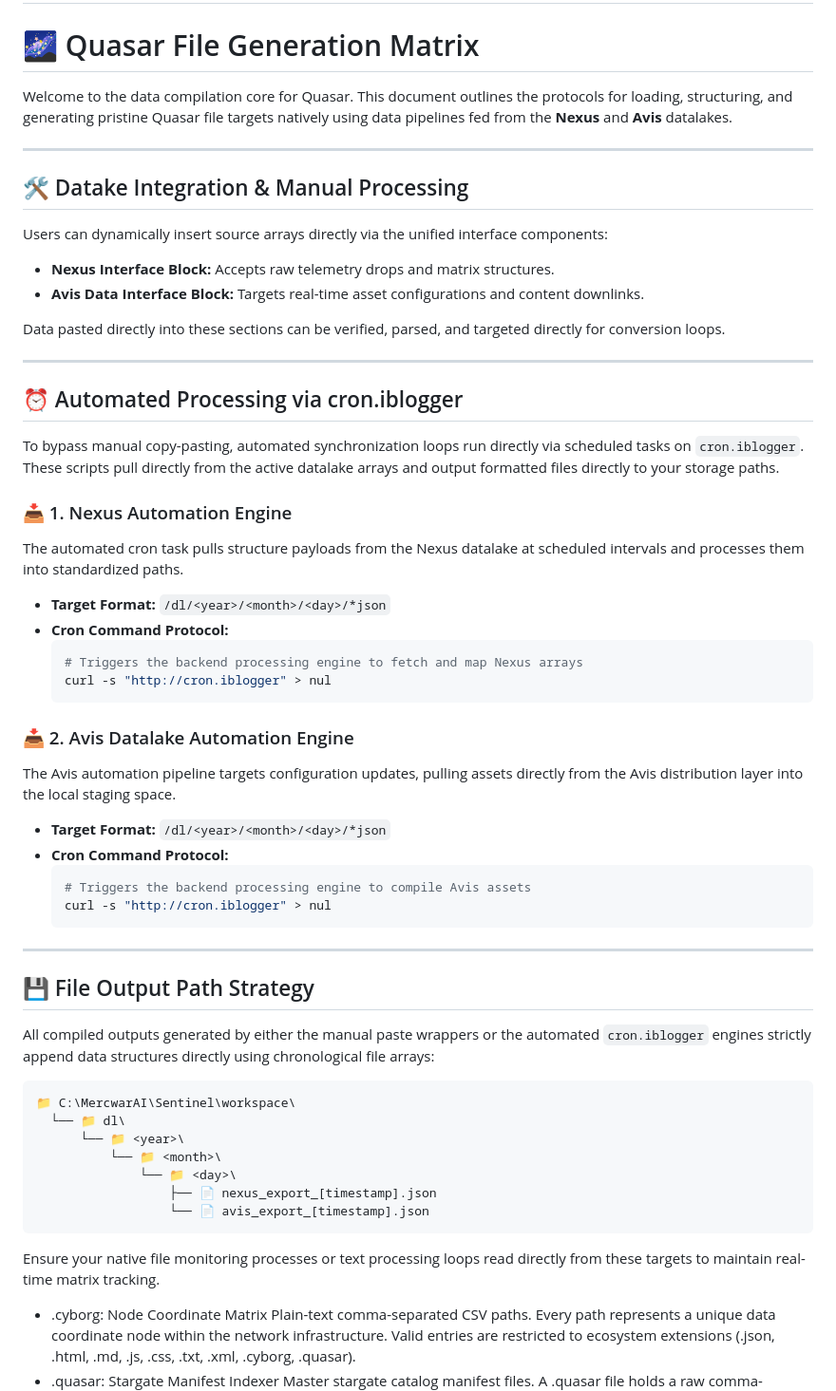
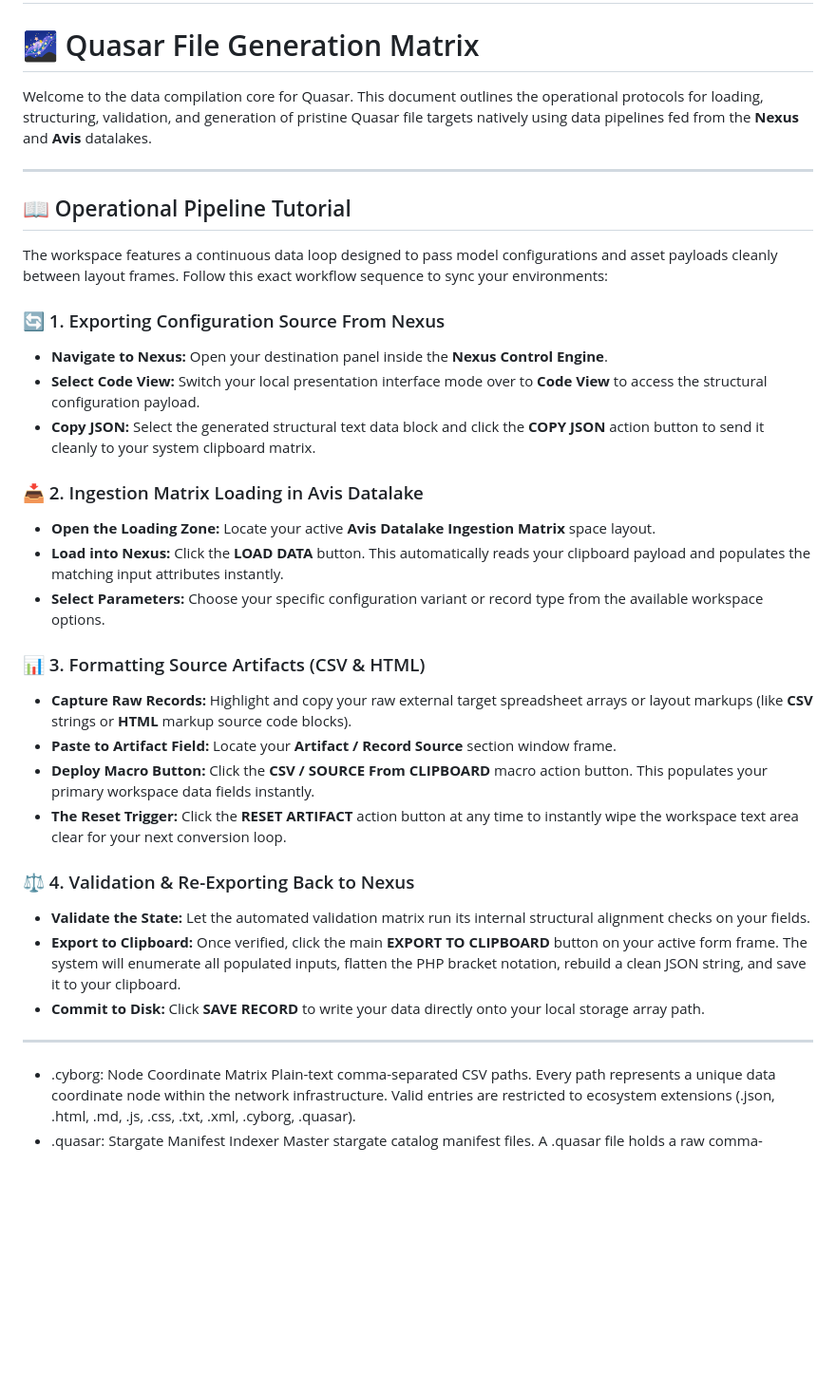
Before and after one commit to mercwar/Quasar, a Markdown page: README.md, the part around one of its changes. Shown at 95% size. Rendered like a GitHub page; blank space fills up the shorter version.

````diff
--- a/README.md
+++ b/README.md
@@ -84,61 +84,36 @@ The ecosystem relies on two specialized, plain-text plain-text data registry lay
 #
 # 🌌 Quasar File Generation Matrix
 
-Welcome to the data compilation core for Quasar. This document outlines the protocols for loading, structuring, and generating pristine Quasar file targets natively using data pipelines fed from the **Nexus** and **Avis** datalakes.
+Welcome to the data compilation core for Quasar. This document outlines the operational protocols for loading, structuring, validation, and generation of pristine Quasar file targets natively using data pipelines fed from the **Nexus** and **Avis** datalakes.
 
 ---
 
-## 🛠️ Datake Integration & Manual Processing
+## 📖 Operational Pipeline Tutorial
 
-Users can dynamically insert source arrays directly via the unified interface components:
-* **Nexus Interface Block:** Accepts raw telemetry drops and matrix structures.
-* **Avis Data Interface Block:** Targets real-time asset configurations and content downlinks.
+The workspace features a continuous data loop designed to pass model configurations and asset payloads cleanly between layout frames. Follow this exact workflow sequence to sync your environments:
 
-Data pasted directly into these sections can be verified, parsed, and targeted directly for conversion loops.
+### 🔄 1. Exporting Configuration Source From Nexus
+* **Navigate to Nexus:** Open your destination panel inside the **Nexus Control Engine**.
+* **Select Code View:** Switch your local presentation interface mode over to **Code View** to access the structural configuration payload.
+* **Copy JSON:** Select the generated structural text data block and click the **COPY JSON** action button to send it cleanly to your system clipboard matrix.
+
+### 📥 2. Ingestion Matrix Loading in Avis Datalake
+* **Open the Loading Zone:** Locate your active **Avis Datalake Ingestion Matrix** space layout.
+* **Load into Nexus:** Click the **LOAD DATA** button. This automatically reads your clipboard payload and populates the matching input attributes instantly.
+* **Select Parameters:** Choose your specific configuration variant or record type from the available workspace options.
+
+### 📊 3. Formatting Source Artifacts (CSV & HTML)
+* **Capture Raw Records:** Highlight and copy your raw external target spreadsheet arrays or layout markups (like **CSV** strings or **HTML** markup source code blocks).
+* **Paste to Artifact Field:** Locate your **Artifact / Record Source** section window frame.
+* **Deploy Macro Button:** Click the **CSV / SOURCE From CLIPBOARD** macro action button. This populates your primary workspace data fields instantly.
+* **The Reset Trigger:** Click the **RESET ARTIFACT** action button at any time to instantly wipe the workspace text area clear for your next conversion loop.
+
+### ⚖️ 4. Validation & Re-Exporting Back to Nexus
+* **Validate the State:** Let the automated validation matrix run its internal structural alignment checks on your fields.
+* **Export to Clipboard:** Once verified, click the main **EXPORT TO CLIPBOARD** button on your active form frame. The system will enumerate all populated inputs, flatten the PHP bracket notation, rebuild a clean JSON string, and save it to your clipboard.
+* **Commit to Disk:** Click **SAVE RECORD** to write your data directly onto your local storage array path.
 
 ---
-
-## ⏰ Automated Processing via cron.iblogger
-
-To bypass manual copy-pasting, automated synchronization loops run directly via scheduled tasks on `cron.iblogger`. These scripts pull directly from the active datalake arrays and output formatted files directly to your storage paths.
-
-### 📥 1. Nexus Automation Engine
-The automated cron task pulls structure payloads from the Nexus datalake at scheduled intervals and processes them into standardized paths.
-
-* **Target Format:** `/dl/<year>/<month>/<day>/*json`
-* **Cron Command Protocol:**
-  ```bash
-  # Triggers the backend processing engine to fetch and map Nexus arrays
-  curl -s "http://cron.iblogger" > nul
-  ```
-
-### 📥 2. Avis Datalake Automation Engine
-The Avis automation pipeline targets configuration updates, pulling assets directly from the Avis distribution layer into the local staging space.
-
-* **Target Format:** `/dl/<year>/<month>/<day>/*json`
-* **Cron Command Protocol:**
-  ```bash
-  # Triggers the backend processing engine to compile Avis assets
-  curl -s "http://cron.iblogger" > nul
-  ```
-
----
-
-## 💾 File Output Path Strategy
-
-All compiled outputs generated by either the manual paste wrappers or the automated `cron.iblogger` engines strictly append data structures directly using chronological file arrays:
-
-```text
-📁 C:\MercwarAI\Sentinel\workspace\
-  └── 📁 dl\
-      └── 📁 <year>\
-          └── 📁 <month>\
-              └── 📁 <day>\
-                  ├── 📄 nexus_export_[timestamp].json
-                  └── 📄 avis_export_[timestamp].json
-```
-
-Ensure your native file monitoring processes or text processing loops read directly from these targets to maintain real-time matrix tracking.
 
 * .cyborg: Node Coordinate Matrix
 Plain-text comma-separated CSV paths. Every path represents a unique data coordinate node within the network infrastructure. Valid entries are restricted to ecosystem extensions (.json, .html, .md, .js, .css, .txt, .xml, .cyborg, .quasar).
````
Also changed, not shown: other parts of README.md (+108 -0 lines).
